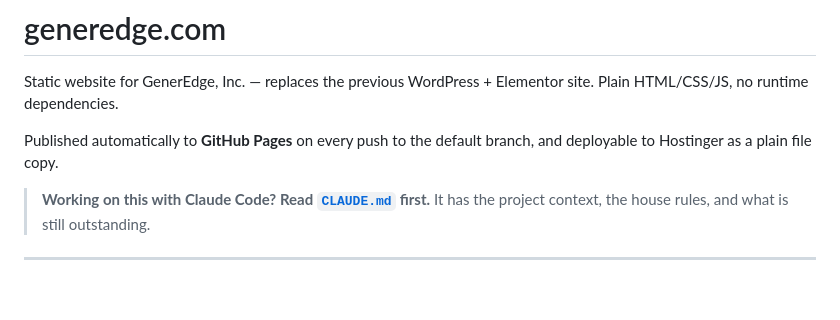
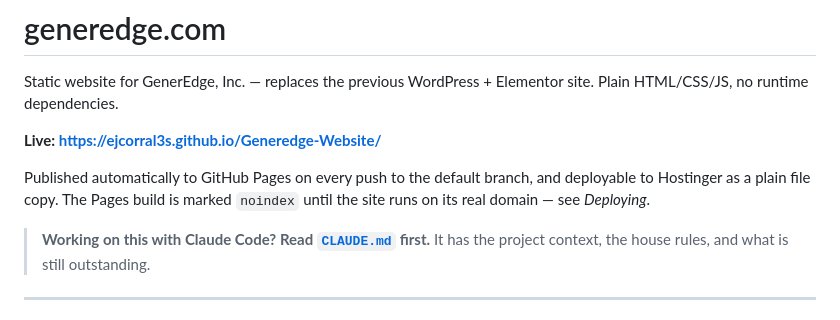
Before and after one commit to ejcorral3s/Generedge-Website, a Markdown page: README.md, the part around the change. Rendered like a GitHub page; blank space fills up the shorter version.

Commit message:
Put the live URL at the top of the README
Co-Authored-By: Claude Opus 5 <noreply@anthropic.com>
Claude-Session: https://claude.ai/code/session_01TMxvJvPAgBw98FpYHLdnhh

```diff
--- a/README.md
+++ b/README.md
@@ -3,8 +3,11 @@
 Static website for GenerEdge, Inc. — replaces the previous WordPress + Elementor
 site. Plain HTML/CSS/JS, no runtime dependencies.
 
-Published automatically to **GitHub Pages** on every push to the default branch,
-and deployable to Hostinger as a plain file copy.
+**Live: <https://ejcorral3s.github.io/Generedge-Website/>**
+
+Published automatically to GitHub Pages on every push to the default branch,
+and deployable to Hostinger as a plain file copy. The Pages build is marked
+`noindex` until the site runs on its real domain — see *Deploying*.
 
 > **Working on this with Claude Code? Read [`CLAUDE.md`](./CLAUDE.md) first.**
 > It has the project context, the house rules, and what is still outstanding.
```
